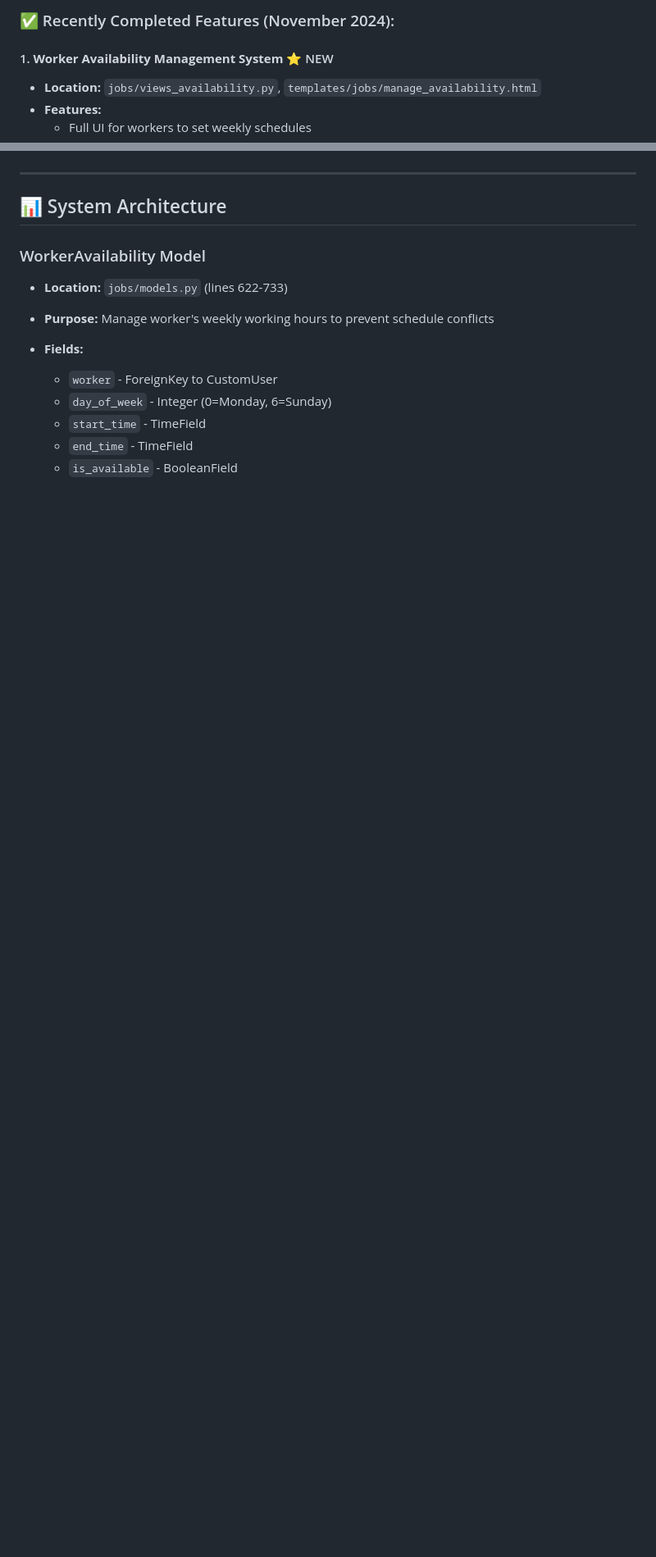
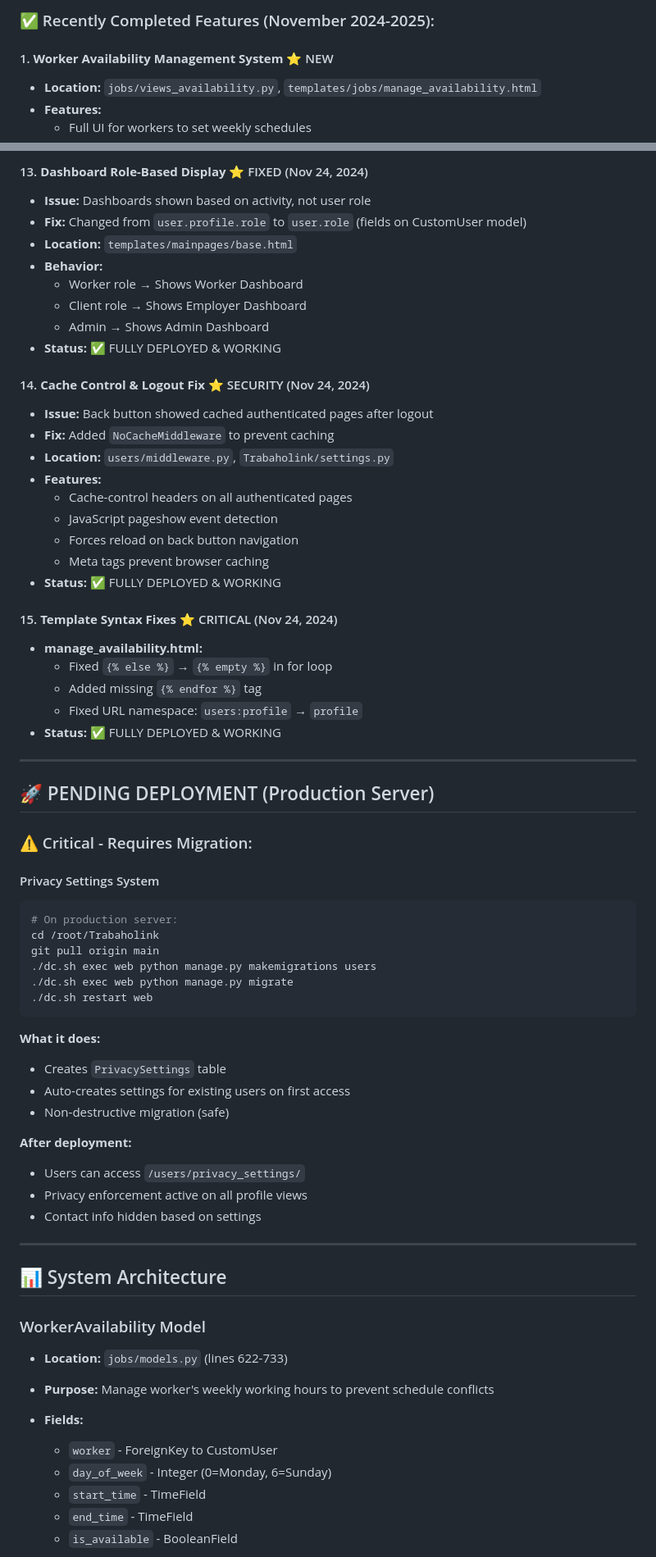
Before and after one commit to LaderaJA/Trabaholink, a Markdown page: PROJECT_CONTINUATION_GUIDE.md, 2 parts joined by grey strips. Shown at 82% size. Rendered like a GitHub page; blank space fills up the shorter version.

````diff
--- a/PROJECT_CONTINUATION_GUIDE.md
+++ b/PROJECT_CONTINUATION_GUIDE.md
@@ -35,5 +35,5 @@
 
-### ✅ Recently Completed Features (November 2024):
+### ✅ Recently Completed Features (November 2024-2025):
 
 #### 1. **Worker Availability Management System** ⭐ NEW
 - **Location:** `jobs/views_availability.py`, `templates/jobs/manage_availability.html`
@@ -96,3 +154,56 @@
+#### 13. **Dashboard Role-Based Display** ⭐ FIXED (Nov 24, 2024)
+- **Issue:** Dashboards shown based on activity, not user role
+- **Fix:** Changed from `user.profile.role` to `user.role` (fields on CustomUser model)
+- **Location:** `templates/mainpages/base.html`
+- **Behavior:**
+  - Worker role → Shows Worker Dashboard
+  - Client role → Shows Employer Dashboard
+  - Admin → Shows Admin Dashboard
+- **Status:** ✅ FULLY DEPLOYED & WORKING
+
+#### 14. **Cache Control & Logout Fix** ⭐ SECURITY (Nov 24, 2024)
+- **Issue:** Back button showed cached authenticated pages after logout
+- **Fix:** Added `NoCacheMiddleware` to prevent caching
+- **Location:** `users/middleware.py`, `Trabaholink/settings.py`
+- **Features:**
+  - Cache-control headers on all authenticated pages
+  - JavaScript pageshow event detection
+  - Forces reload on back button navigation
+  - Meta tags prevent browser caching
+- **Status:** ✅ FULLY DEPLOYED & WORKING
+
+#### 15. **Template Syntax Fixes** ⭐ CRITICAL (Nov 24, 2024)
+- **manage_availability.html:**
+  - Fixed `{% else %}` → `{% empty %}` in for loop
+  - Added missing `{% endfor %}` tag
+  - Fixed URL namespace: `users:profile` → `profile`
+- **Status:** ✅ FULLY DEPLOYED & WORKING
+
+---
+
+## 🚀 PENDING DEPLOYMENT (Production Server)
+
+### ⚠️ Critical - Requires Migration:
+
+#### Privacy Settings System
+```bash
+# On production server:
+cd /root/Trabaholink
+git pull origin main
+./dc.sh exec web python manage.py makemigrations users
+./dc.sh exec web python manage.py migrate
+./dc.sh restart web
+```
+
+**What it does:**
+- Creates `PrivacySettings` table
+- Auto-creates settings for existing users on first access
+- Non-destructive migration (safe)
+
+**After deployment:**
+- Users can access `/users/privacy_settings/`
+- Privacy enforcement active on all profile views
+- Contact info hidden based on settings
 
 ---
 
````
Also changed, not shown: other parts of PROJECT_CONTINUATION_GUIDE.md (+59 -1 lines).
